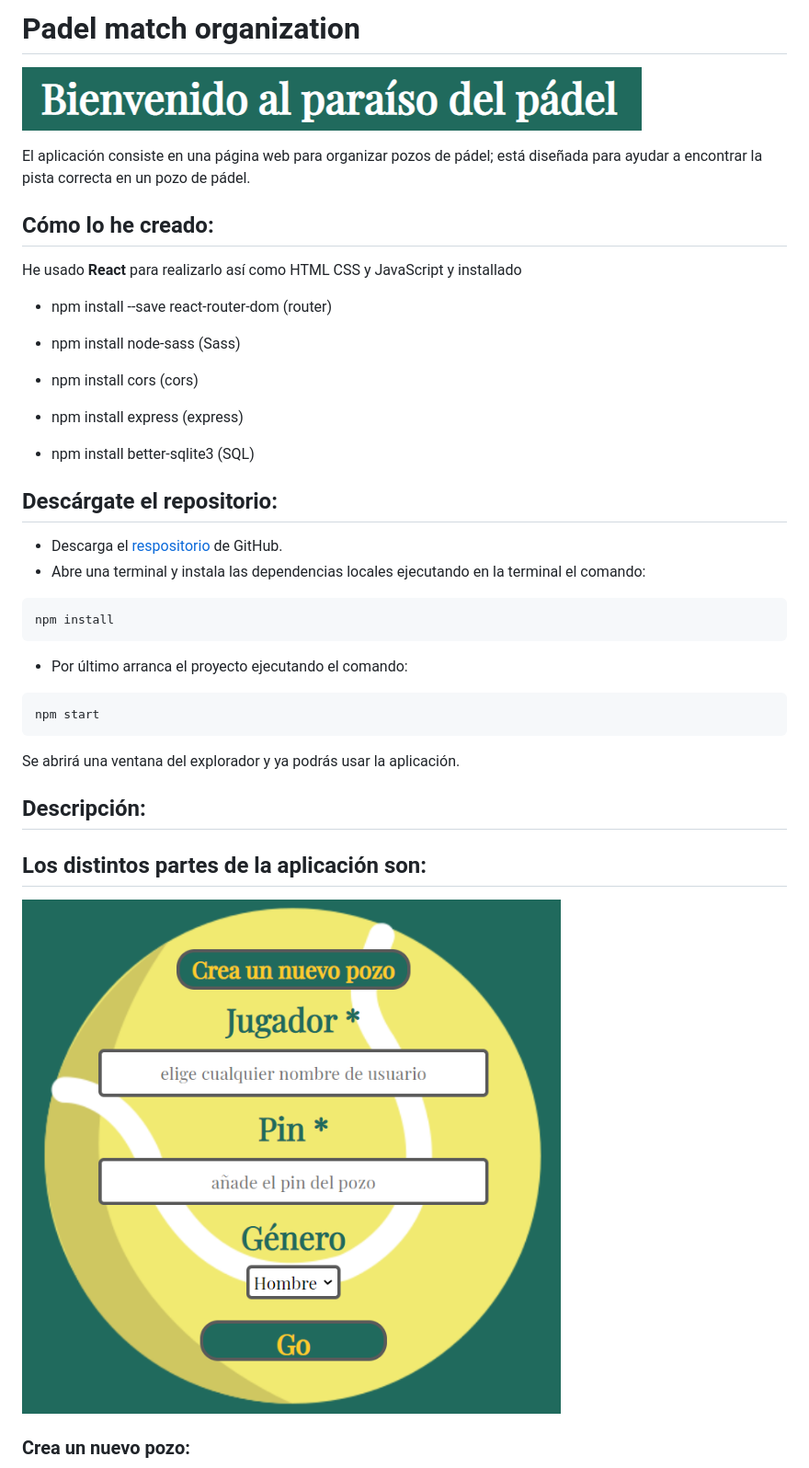
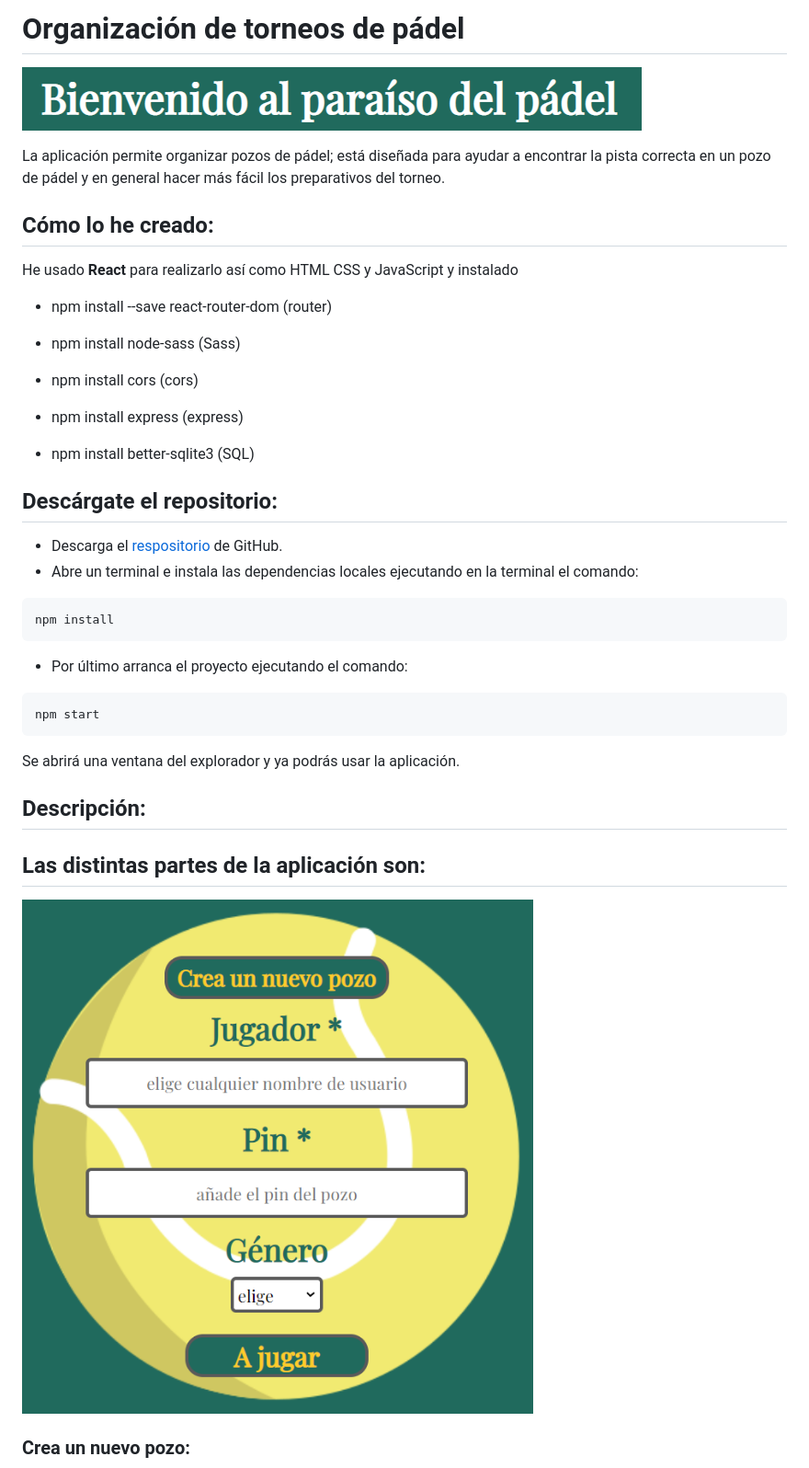
Before and after one commit to camilla-bachna/padel-tournament-organization, a Markdown page: README.md, the part around the change printed below. Shown: that part at 92% size. Rendered like a GitHub page; pictures changed too: src/images/welcome.png (added).

````diff
--- a/README.md
+++ b/README.md
@@ -1,12 +1,12 @@
-# Padel match organization
+# Organización de torneos de pádel
 
 ![Welcome](/src/images/padel_welcome.png)
 
-El aplicación consiste en una página web para organizar pozos de pádel; está diseñada para ayudar a encontrar la pista correcta en un pozo de pádel.
+La aplicación permite organizar pozos de pádel; está diseñada para ayudar a encontrar la pista correcta en un pozo de pádel y en general hacer más fácil los preparativos del torneo.
 
 ## Cómo lo he creado:
 
-He usado **React** para realizarlo así como HTML CSS y JavaScript y installado
+He usado **React** para realizarlo así como HTML CSS y JavaScript y instalado
 
 - npm install --save react-router-dom (router)
 
@@ -21,7 +21,7 @@ He usado **React** para realizarlo así como HTML CSS y JavaScript y installado
 ## Descárgate el repositorio:
 
 - Descarga el [respositorio](https://github.com/camilla-bachna/padel-tournament-organization) de GitHub.
-- Abre una terminal y instala las dependencias locales ejecutando en la terminal el comando:
+- Abre un terminal e instala las dependencias locales ejecutando en la terminal el comando:
 
 ```bash
 npm install
@@ -37,9 +37,9 @@ Se abrirá una ventana del explorador y ya podrás usar la aplicación.
 
 ## Descripción:
 
-## Los distintos partes de la aplicación son:
+## Las distintas partes de la aplicación son:
 
-![Login](/src/images/login.png)
+![Welcome](/src/images/welcome.png)
 
 ### Crea un nuevo pozo:
 
````
Also changed, not shown: other parts of README.md (+11 -5 lines), src/images/create_tournament.png (added), src/images/profile.png (added), 3 other files.
